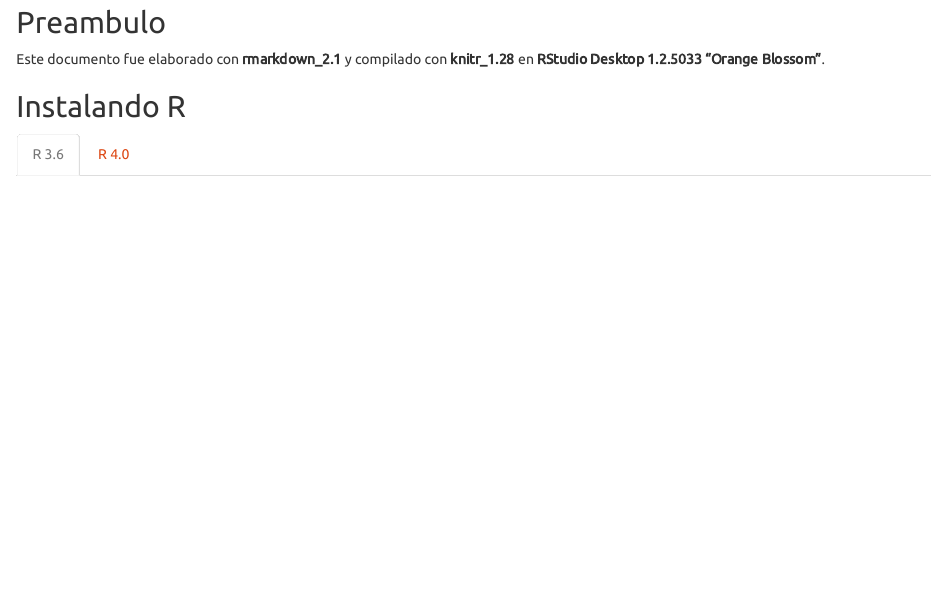
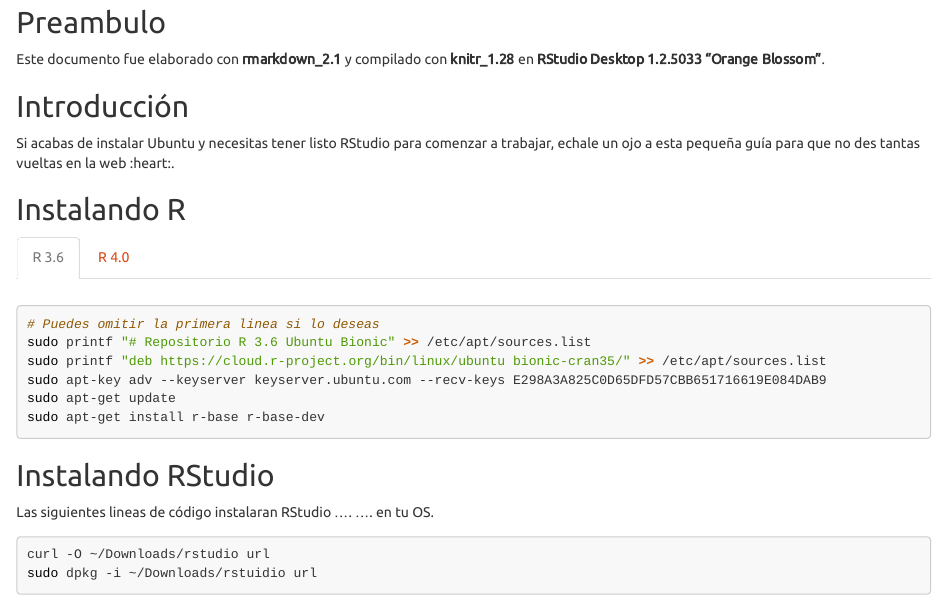
Before and after one commit to samueljtr/instalar-rstudio-linux, an R Markdown document (documento.Rmd): the page in a window 1100 px wide, from 130 px down. The pictures show the output file documento.html that the author committed with the source, opened offline.

Commit message:
Dar formato de bloque de codigo y reorganizar lineas de codigo

````diff
--- a/documento.Rmd
+++ b/documento.Rmd
@@ -15,22 +15,37 @@
 ## Preambulo
 Este documento fue elaborado con **rmarkdown_2.1** y compilado con **knitr_1.28** en **RStudio Desktop 1.2.5033 "Orange Blossom"**.
 
+## Introducción
+Si acabas de instalar Ubuntu y necesitas tener listo RStudio para comenzar a trabajar, echale un ojo a esta pequeña guía para que no des tantas vueltas en la web :heart:.
+
 ## Instalando R {.tabset}
 ### R 3.6
 
-sudo printf "# Repositorio R 3.6 Ubuntu Bionic\ndeb https://cloud.r-project.org/bin/linux/ubuntu bionic-cran35/" >> /etc/apt/sources.list
+```bash
+# Puedes omitir la primera linea si lo deseas
+sudo printf "# Repositorio R 3.6 Ubuntu Bionic" >> /etc/apt/sources.list
+sudo printf "deb https://cloud.r-project.org/bin/linux/ubuntu bionic-cran35/" >> /etc/apt/sources.list
 sudo apt-key adv --keyserver keyserver.ubuntu.com --recv-keys E298A3A825C0D65DFD57CBB651716619E084DAB9
 sudo apt-get update
 sudo apt-get install r-base r-base-dev
+```
 
 
 ### R 4.0
 
-sudo printf "# Repositorio R 4.0 Ubuntu Bionic\ndeb https://cloud.r-project.org/bin/linux/ubuntu bionic-cran40/" >> /etc/apt/sources.list
+```bash
+# Puedes omitir la primera linea si lo deseas
+sudo printf "# Repositorio R 4.0 Ubuntu Bionic" >> /etc/apt/sources.list
+sudo printf "deb https://cloud.r-project.org/bin/linux/ubuntu bionic-cran40/" >> /etc/apt/sources.list
 sudo apt-key adv --keyserver keyserver.ubuntu.com --recv-keys E298A3A825C0D65DFD57CBB651716619E084DAB9
 sudo apt-get update
 sudo apt-get install r-base r-base-dev
+```
 
 ## Instalando RStudio
-Descarga el siguiente archivo y desde el directorio en el que se encuentre ejecuta:
-bash ./instalar-rstudio.sh
+Las siguientes lineas de código instalaran RStudio .... .... en tu OS.
+
+```bash
+curl -O ~/Downloads/rstudio url
+sudo dpkg -i ~/Downloads/rstuidio url
+```
````
Also changed, not shown: README.md, documento.html.
